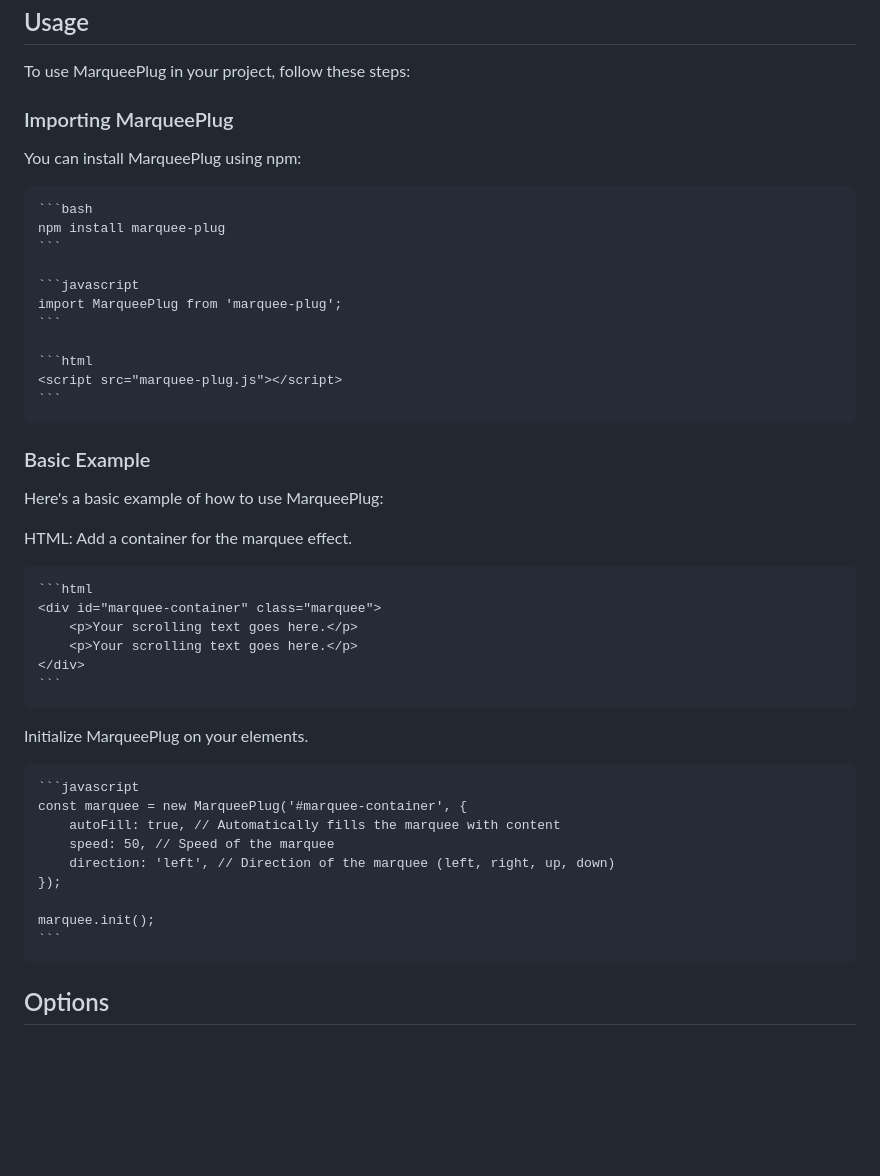
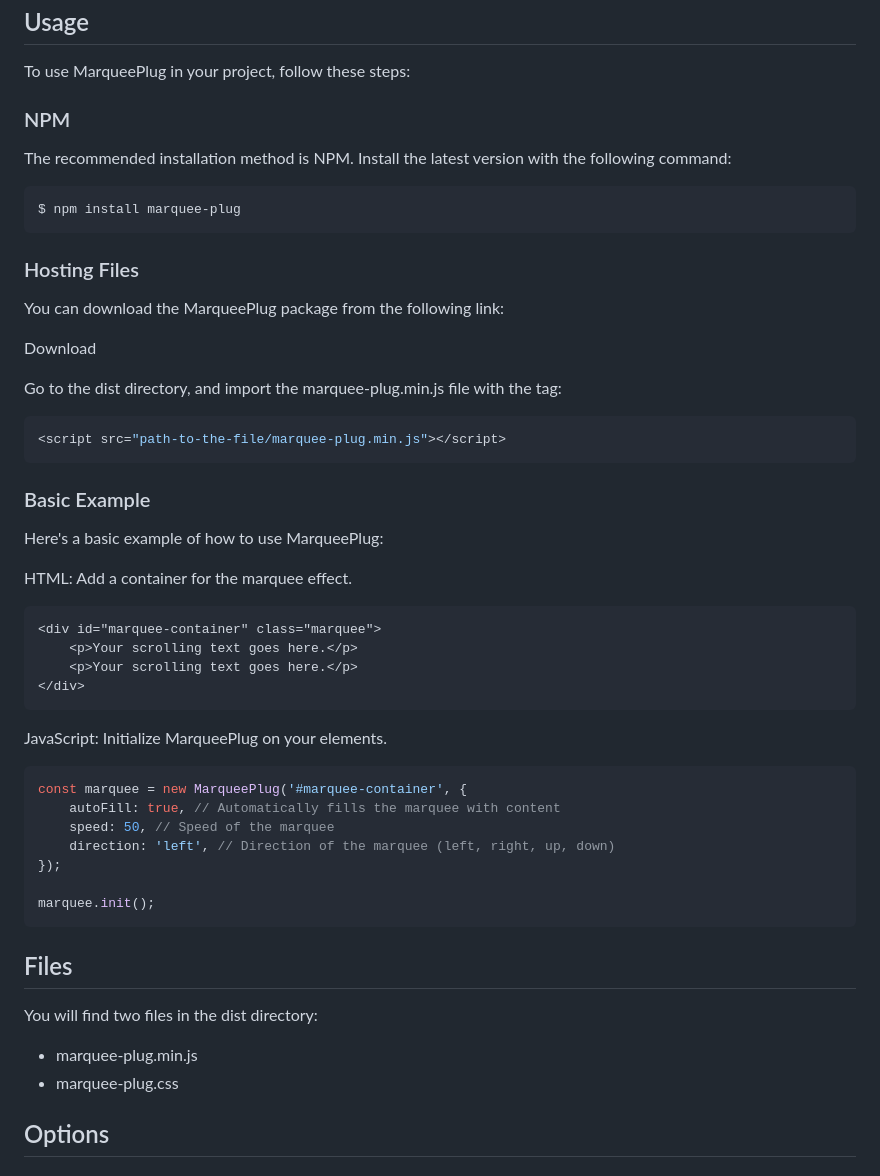
Before and after one commit to ifahimreza/marquee-plug, a Markdown page: README.md, the part around one of its changes. GitHub-like rendering; blank space fills up the shorter version.

Commit message:
Initialization

````diff
--- a/README.md
+++ b/README.md
@@ -16,21 +16,25 @@ MarqueePlug is an easy-to-use, customizable, and lightweight JavaScript library
 
 To use MarqueePlug in your project, follow these steps:
 
-### Importing MarqueePlug
+### NPM
 
-You can install MarqueePlug using npm:
+The recommended installation method is NPM. Install the latest version with the following command:
 
-    ```bash
-    npm install marquee-plug
-    ```
+```bash
+$ npm install marquee-plug
+```
 
-    ```javascript
-    import MarqueePlug from 'marquee-plug';
-    ```
+### Hosting Files
 
-    ```html
-    <script src="marquee-plug.js"></script>
-    ```
+You can download the MarqueePlug package from the following link:
+
+Download
+
+Go to the dist directory, and import the marquee-plug.min.js file with the <script> tag:
+
+```js
+<script src="path-to-the-file/marquee-plug.min.js"></script>
+```
 
 ### Basic Example
 
@@ -38,24 +42,31 @@ Here's a basic example of how to use MarqueePlug:
 
 HTML: Add a container for the marquee effect.
 
-    ```html
-    <div id="marquee-container" class="marquee">
-        <p>Your scrolling text goes here.</p>
-        <p>Your scrolling text goes here.</p>
-    </div>
-    ```
+```html
+<div id="marquee-container" class="marquee">
+	<p>Your scrolling text goes here.</p>
+	<p>Your scrolling text goes here.</p>
+</div>
+```
 
-Initialize MarqueePlug on your elements.
+JavaScript: Initialize MarqueePlug on your elements.
 
-    ```javascript
-    const marquee = new MarqueePlug('#marquee-container', {
-    	autoFill: true, // Automatically fills the marquee with content
-    	speed: 50, // Speed of the marquee
-    	direction: 'left', // Direction of the marquee (left, right, up, down)
-    });
+```js
+const marquee = new MarqueePlug('#marquee-container', {
+	autoFill: true, // Automatically fills the marquee with content
+	speed: 50, // Speed of the marquee
+	direction: 'left', // Direction of the marquee (left, right, up, down)
+});
 
-    marquee.init();
-    ```
+marquee.init();
+```
+
+## Files
+
+You will find two files in the dist directory:
+
+-   marquee-plug.min.js
+-   marquee-plug.css
 
 ## Options
 
````
Also changed, not shown: other parts of README.md (+4 -0 lines).
